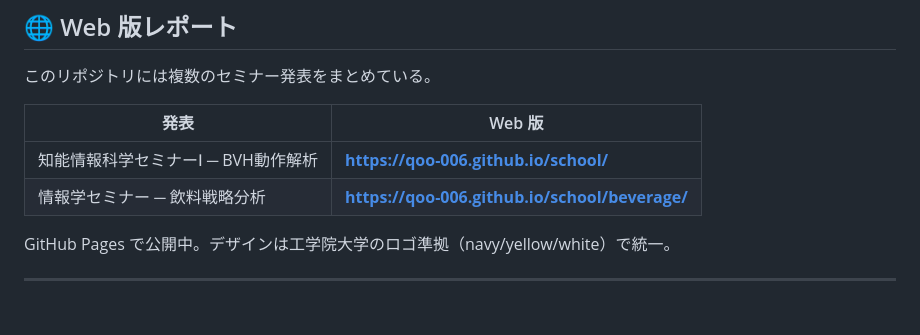
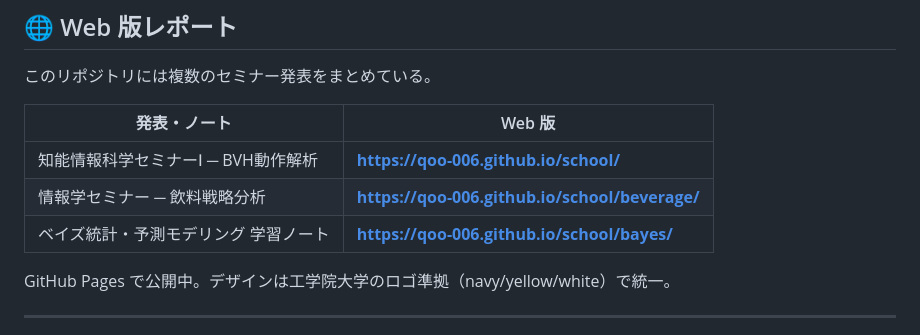
Before and after one commit to Qoo-006/school, a Markdown page: README.md, the part around the change. Rendered like a GitHub page; blank space fills up the shorter version.

Commit message:
READMEの公開ページ一覧にベイズ統計学習ノートを追加
Co-Authored-By: Claude Opus 4.8 (1M context) <noreply@anthropic.com>

```diff
--- a/README.md
+++ b/README.md
@@ -10,10 +10,11 @@ mocopi（ソニー製モバイルモーションキャプチャ）で取得し
 
 このリポジトリには複数のセミナー発表をまとめている。
 
-| 発表 | Web 版 |
+| 発表・ノート | Web 版 |
 |------|--------|
 | 知能情報科学セミナーⅠ ─ BVH動作解析 | **https://qoo-006.github.io/school/** |
 | 情報学セミナー ─ 飲料戦略分析 | **https://qoo-006.github.io/school/beverage/** |
+| ベイズ統計・予測モデリング 学習ノート | **https://qoo-006.github.io/school/bayes/** |
 
 GitHub Pages で公開中。デザインは工学院大学のロゴ準拠（navy/yellow/white）で統一。
 
```
